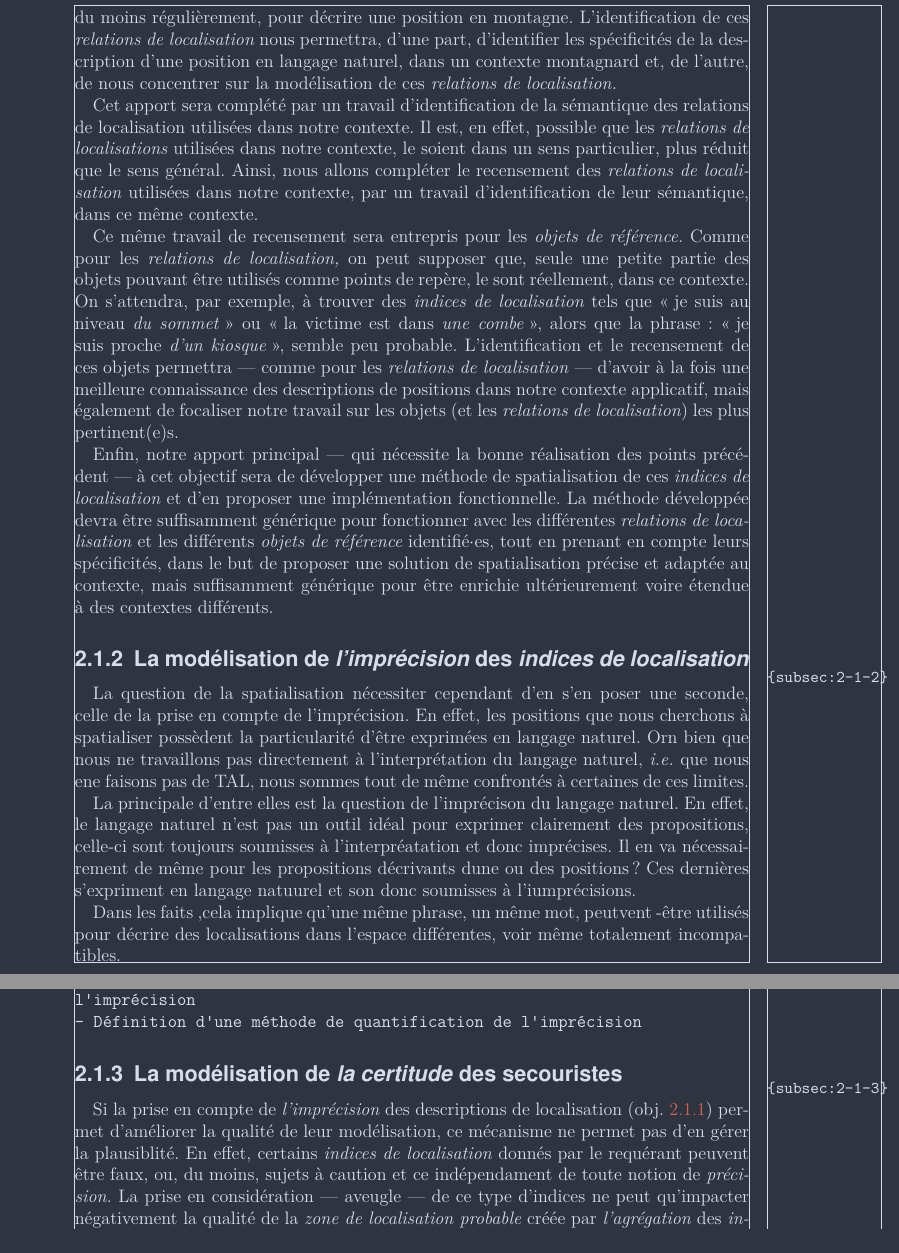
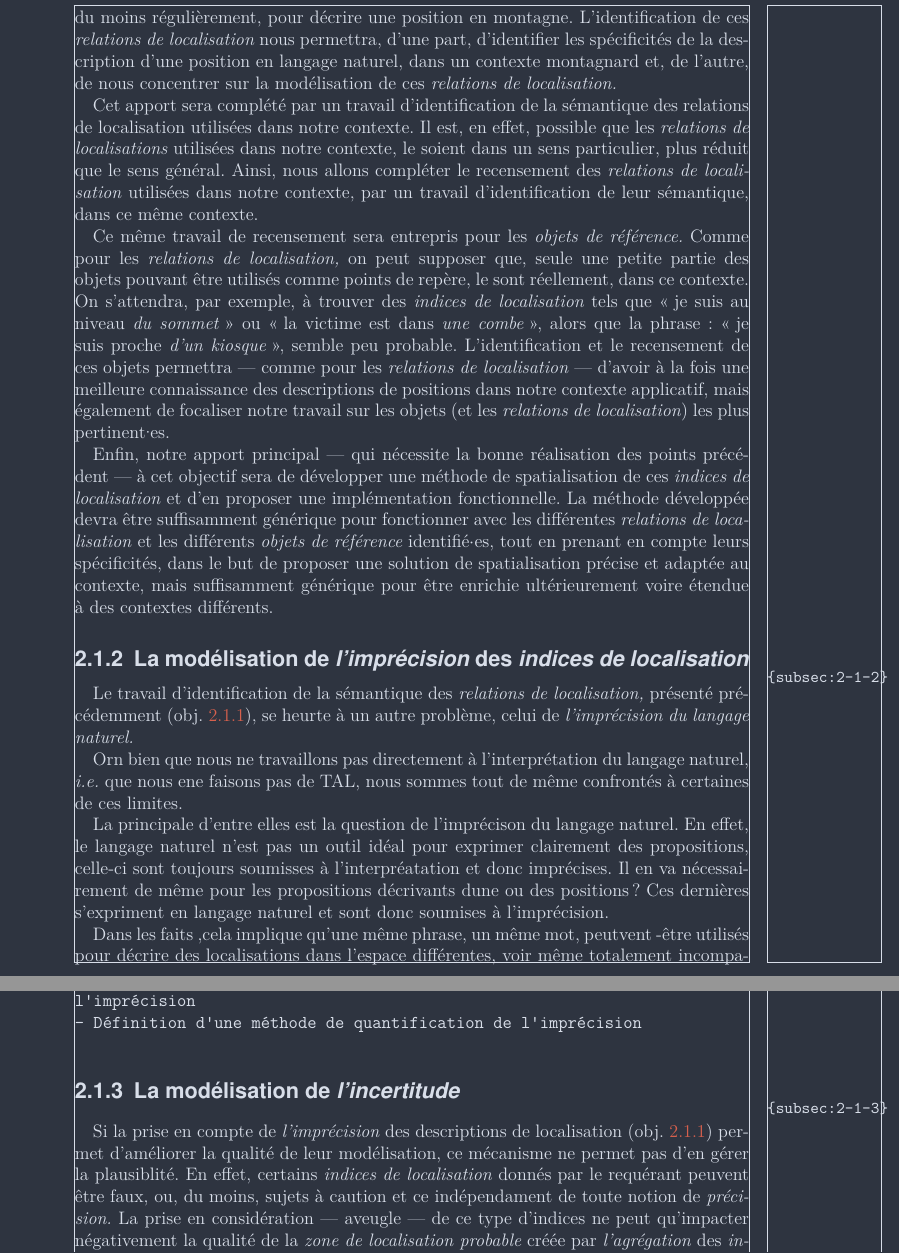
Before and after one commit to MBunel/Manuscrit, a LaTeX book (src/main.tex, which reads src/Corps/Partie1/Chapitre2/Section1/section.tex): two parts of pages 7 and 9 of 23, joined at a grey line, cut so that both start at the same text. Compiled offline with XeLaTeX.

Commit message:
Rédaction

```diff
--- a/src/Corps/Partie1/Chapitre2/Section1/section.tex
+++ b/src/Corps/Partie1/Chapitre2/Section1/section.tex
@@ -241,7 +242,7 @@ probable. L'identification et le recensement de ces objets permettra
 fois une meilleure connaissance des descriptions de positions dans
 notre contexte applicatif, mais également de focaliser notre travail
 sur les objets (et les \emph{relations de localisation}) les plus
-pertinent(e)s.
+pertinent·es.
 
 Enfin, notre apport principal ---~qui nécessite la bonne réalisation
 des points précédent~--- à cet objectif sera de développer une méthode
@@ -258,21 +259,25 @@ enrichie ultérieurement voire étendue à des contextes différents.
     de localisation}}
 \label{subsec:2-1-2}
 
-La question de la spatialisation nécessiter cependant d'en s'en poser
-une seconde, celle de la prise en compte de l'imprécision. En effet,
-les positions que nous cherchons à spatialiser possèdent la
-particularité d'être exprimées en langage naturel. Orn bien que nous
-ne travaillons pas directement à l'interprétation du langage naturel,
-\ie que nous ene faisons pas de TAL, nous sommes tout de même
-confrontés à certaines de ces limites.
+% Introduction partie
+Le travail d'identification de la sémantique des \emph{relations de
+  localisation,} présenté précédemment (obj. \ref{subsec:2-1-1}), se
+heurte à un autre problème, celui de \emph{l'imprécision du langage
+  naturel.}
+
+
+
+Orn bien que nous ne travaillons pas directement à l'interprétation du
+langage naturel, \ie que nous ene faisons pas de TAL, nous sommes tout
+de même confrontés à certaines de ces limites.
 
 La principale d'entre elles est la question de l'imprécison du langage
 naturel. En effet, le langage naturel n'est pas un outil idéal pour
 exprimer clairement des propositions, celle-ci sont toujours soumisses
 à l'interpréatation et donc imprécises. Il en va nécessairement de
 même pour les propositions décrivants dune ou des positions? Ces
-dernières s'expriment en langage natuurel et son donc soumisses à
-l'iumprécisions.
+dernières s'expriment en langage naturel et sont donc soumises à
+l'imprécision.
 
 Dans les faits ,cela implique qu'une même phrase, un même mot,
 peutvent -être utilisés pour décrire des localisations dans l'espace
@@ -355,7 +360,7 @@ l'imprécision
 - Définition d'une méthode de quantification de l'imprécision
 \end{verbatim}
 
-\subsection{La modélisation de \emph{la certitude} des secouristes}
+\subsection{La modélisation de \emph{l'incertitude}}
 \label{subsec:2-1-3}
 
 Si la prise en compte de \emph{l'imprécision} des descriptions de
```
Also changed, not shown: src/Corps/Partie1/Chapitre2/Section1/section.tex (19 more changed lines).
